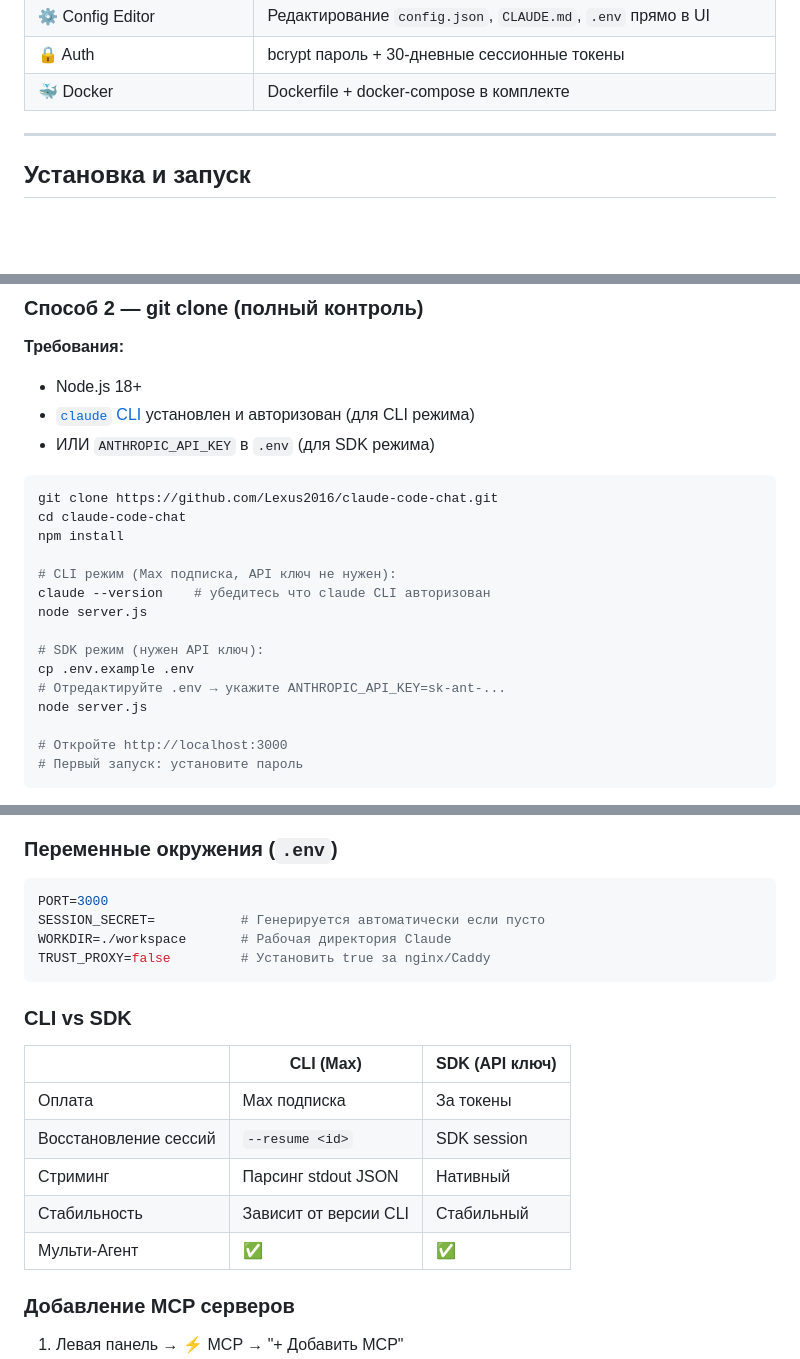
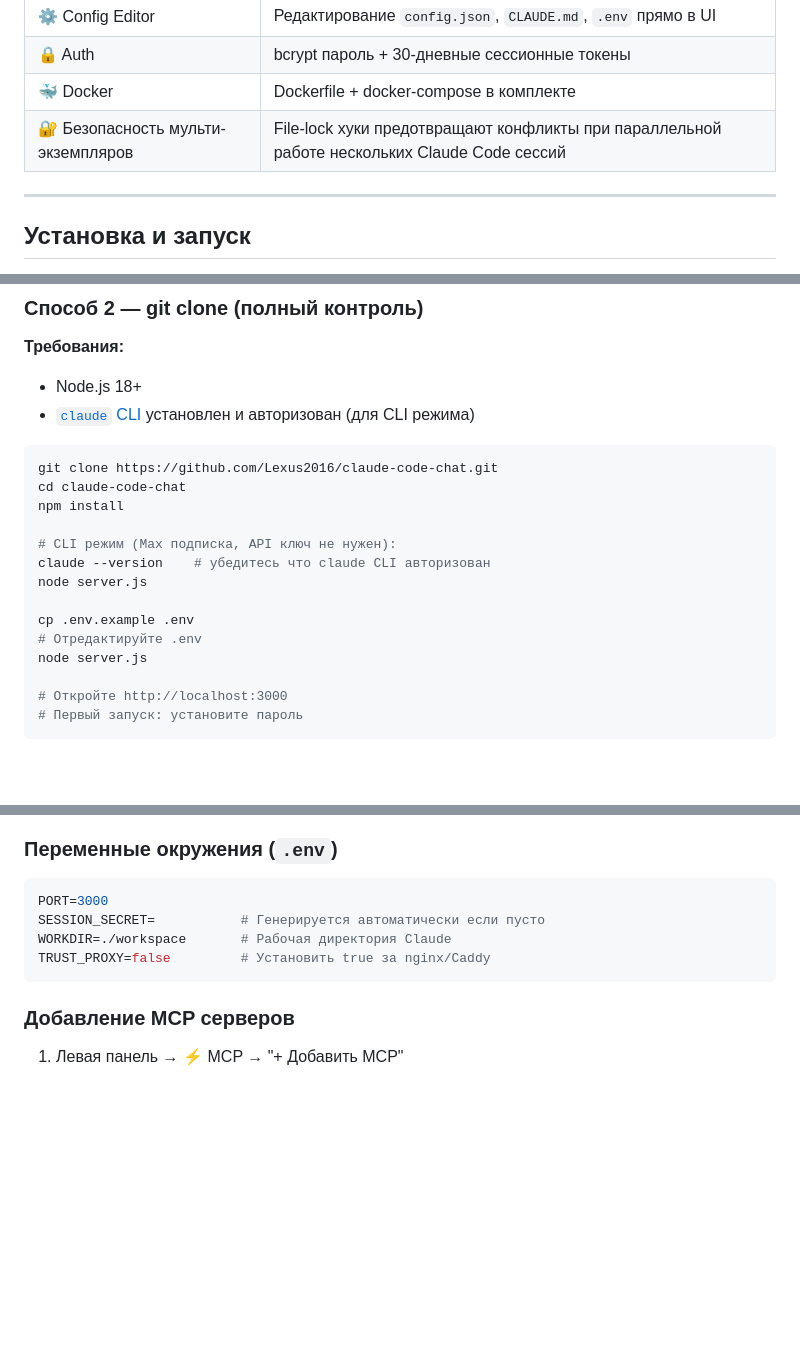
Before and after one commit to Lexus2016/claude-code-studio, a Markdown page: README_RU.md, 3 parts joined by grey strips. Drawn GitHub-style; blank space fills up the shorter version.

````diff
--- a/README_RU.md
+++ b/README_RU.md
@@ -24,6 +23,7 @@
 | ⚙️ Config Editor | Редактирование `config.json`, `CLAUDE.md`, `.env` прямо в UI |
 | 🔒 Auth | bcrypt пароль + 30-дневные сессионные токены |
 | 🐳 Docker | Dockerfile + docker-compose в комплекте |
+| 🔐 Безопасность мульти-экземпляров | File-lock хуки предотвращают конфликты при параллельной работе нескольких Claude Code сессий |
 
 ---
 
@@ -58,7 +58,6 @@ npm install -g github:Lexus2016/claude-code-chat@latest
 **Требования:**
 - Node.js 18+
 - [`claude` CLI](https://docs.anthropic.com/en/claude-code) установлен и авторизован (для CLI режима)
-- ИЛИ `ANTHROPIC_API_KEY` в `.env` (для SDK режима)
 
 ```bash
 git clone https://github.com/Lexus2016/claude-code-chat.git
@@ -69,9 +68,8 @@ npm install
 claude --version    # убедитесь что claude CLI авторизован
 node server.js
 
-# SDK режим (нужен API ключ):
 cp .env.example .env
-# Отредактируйте .env → укажите ANTHROPIC_API_KEY=sk-ant-...
+# Отредактируйте .env
 node server.js
 
 # Откройте http://localhost:3000
@@ -145,16 +151,6 @@ WORKDIR=./workspace       # Рабочая директория Claude
 TRUST_PROXY=false         # Установить true за nginx/Caddy
 ```
 
-### CLI vs SDK
-
-| | CLI (Max) | SDK (API ключ) |
-|---|---|---|
-| Оплата | Max подписка | За токены |
-| Восстановление сессий | `--resume <id>` | SDK session |
-| Стриминг | Парсинг stdout JSON | Нативный |
-| Стабильность | Зависит от версии CLI | Стабильный |
-| Мульти-Агент | ✅ | ✅ |
-
 ### Добавление MCP серверов
 1. Левая панель → ⚡ MCP → "+ Добавить MCP"
 2. Или редактировать `config.json` через ⚙️ Config Editor
````
Also changed, not shown: other parts of README_RU.md (+33 -2 lines), README_UA.md (+35 -15 lines).
